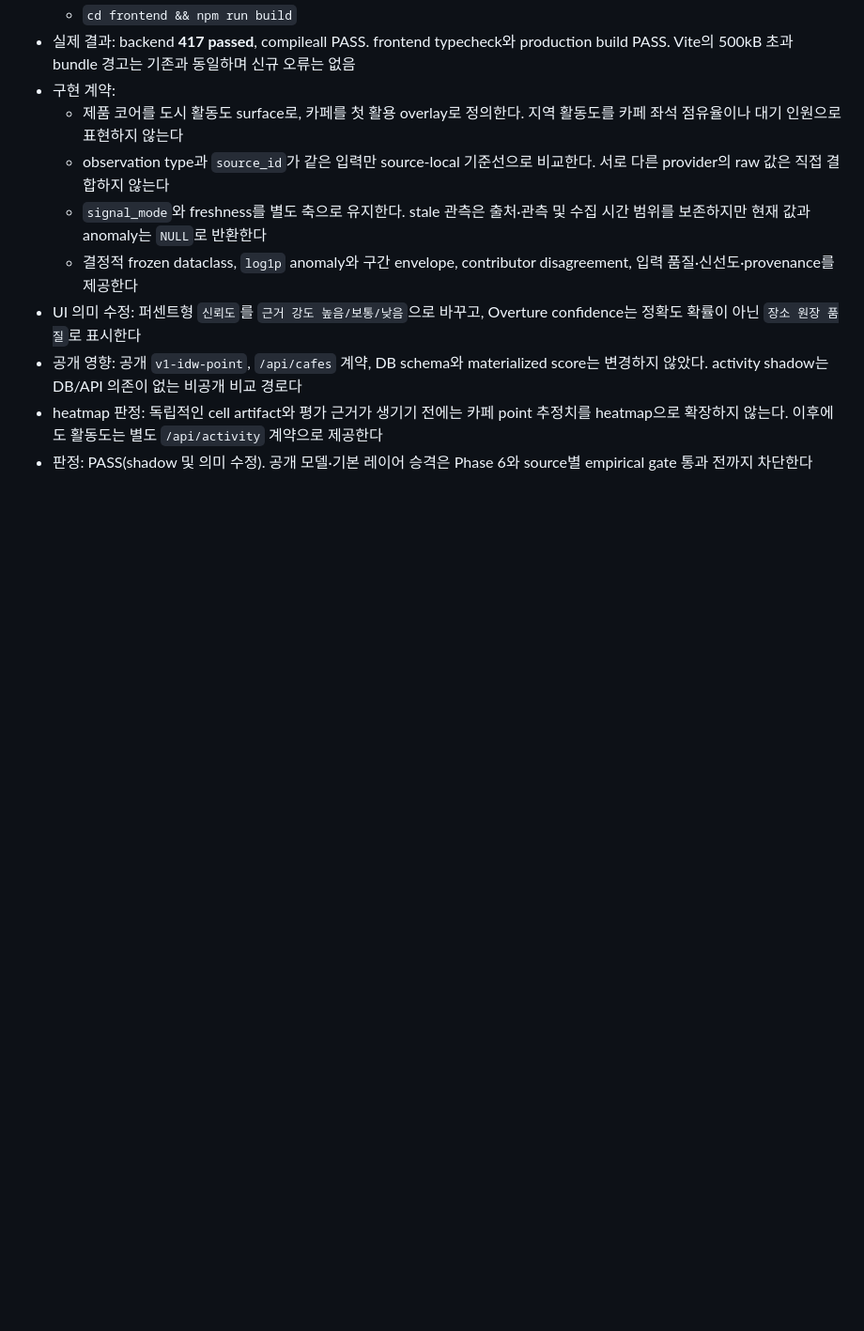
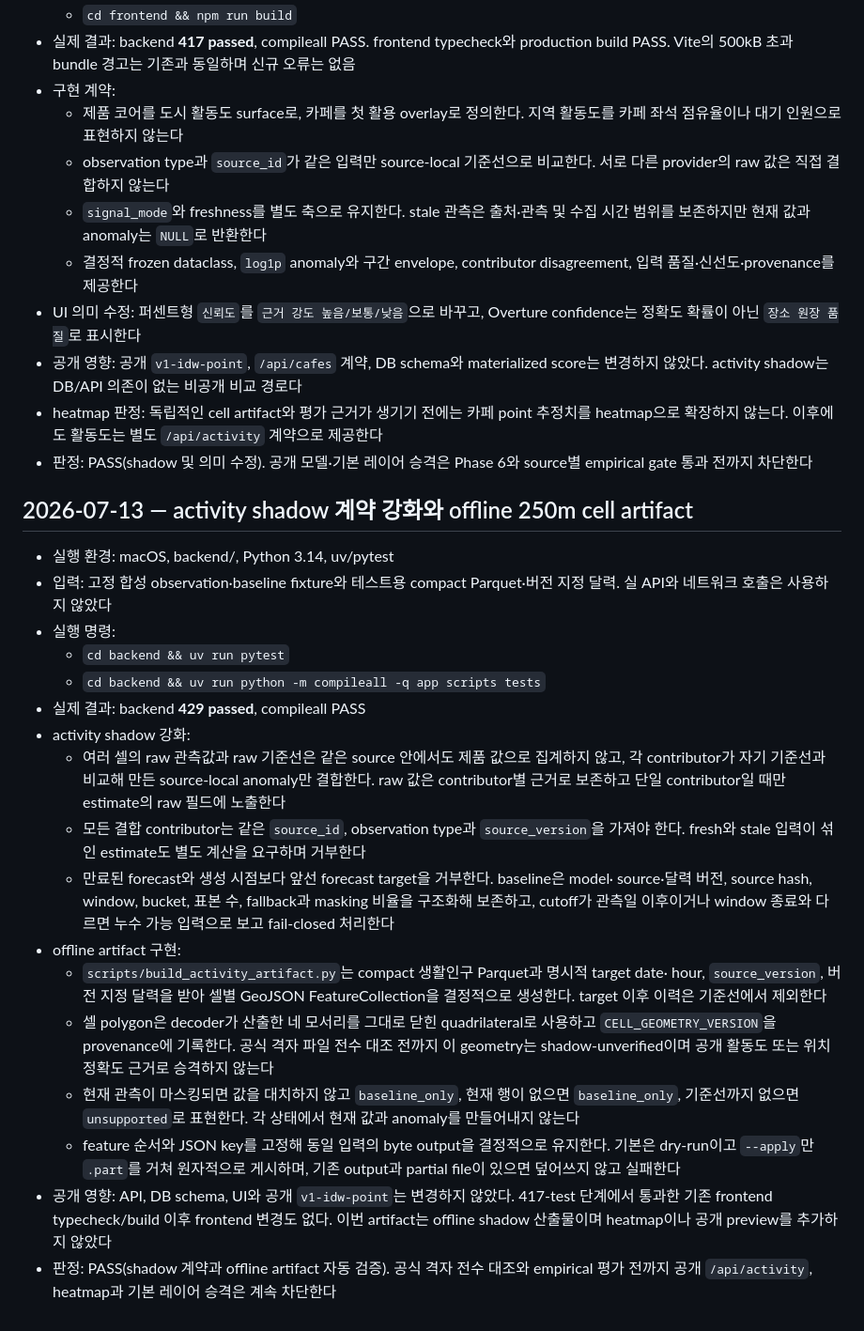
Before and after one commit to Jaemani/BusyCafe, a Markdown page: docs/VERIFICATION.md, the part around the change. Shown at 94% size. Rendered like a GitHub page; blank space fills up the shorter version.

Commit message:
docs: record activity artifact verification

```diff
--- a/docs/VERIFICATION.md
+++ b/docs/VERIFICATION.md
@@ -876,3 +876,41 @@
   heatmap으로 확장하지 않는다. 이후에도 활동도는 별도 `/api/activity` 계약으로 제공한다
 - 판정: PASS(shadow 및 의미 수정). 공개 모델·기본 레이어 승격은 Phase 6와 source별
   empirical gate 통과 전까지 차단한다
+
+## 2026-07-13 — activity shadow 계약 강화와 offline 250m cell artifact
+
+- 실행 환경: macOS, backend/, Python 3.14, uv/pytest
+- 입력: 고정 합성 observation·baseline fixture와 테스트용 compact Parquet·버전 지정 달력.
+  실 API와 네트워크 호출은 사용하지 않았다
+- 실행 명령:
+  - `cd backend && uv run pytest`
+  - `cd backend && uv run python -m compileall -q app scripts tests`
+- 실제 결과: backend **429 passed**, compileall PASS
+- activity shadow 강화:
+  - 여러 셀의 raw 관측값과 raw 기준선은 같은 source 안에서도 제품 값으로 집계하지 않고,
+    각 contributor가 자기 기준선과 비교해 만든 source-local anomaly만 결합한다. raw 값은
+    contributor별 근거로 보존하고 단일 contributor일 때만 estimate의 raw 필드에 노출한다
+  - 모든 결합 contributor는 같은 `source_id`, observation type과 `source_version`을
+    가져야 한다. fresh와 stale 입력이 섞인 estimate도 별도 계산을 요구하며 거부한다
+  - 만료된 forecast와 생성 시점보다 앞선 forecast target을 거부한다. baseline은 model·
+    source·달력 버전, source hash, window, bucket, 표본 수, fallback과 masking 비율을
+    구조화해 보존하고, cutoff가 관측일 이후이거나 window 종료와 다르면 누수 가능 입력으로
+    보고 fail-closed 처리한다
+- offline artifact 구현:
+  - `scripts/build_activity_artifact.py`는 compact 생활인구 Parquet과 명시적 target date·
+    hour, `source_version`, 버전 지정 달력을 받아 셀별 GeoJSON FeatureCollection을
+    결정적으로 생성한다. target 이후 이력은 기준선에서 제외한다
+  - 셀 polygon은 decoder가 산출한 네 모서리를 그대로 닫힌 quadrilateral로 사용하고
+    `CELL_GEOMETRY_VERSION`을 provenance에 기록한다. 공식 격자 파일 전수 대조 전까지
+    이 geometry는 shadow-unverified이며 공개 활동도 또는 위치 정확도 근거로 승격하지 않는다
+  - 현재 관측이 마스킹되면 값을 대치하지 않고 `baseline_only`, 현재 행이 없으면
+    `baseline_only`, 기준선까지 없으면 `unsupported`로 표현한다. 각 상태에서 현재 값과
+    anomaly를 만들어내지 않는다
+  - feature 순서와 JSON key를 고정해 동일 입력의 byte output을 결정적으로 유지한다.
+    기본은 dry-run이고 `--apply`만 `.part`를 거쳐 원자적으로 게시하며, 기존 output과
+    partial file이 있으면 덮어쓰지 않고 실패한다
+- 공개 영향: API, DB schema, UI와 공개 `v1-idw-point`는 변경하지 않았다. 417-test 단계에서
+  통과한 기존 frontend typecheck/build 이후 frontend 변경도 없다. 이번 artifact는 offline
+  shadow 산출물이며 heatmap이나 공개 preview를 추가하지 않았다
+- 판정: PASS(shadow 계약과 offline artifact 자동 검증). 공식 격자 전수 대조와 empirical
+  평가 전까지 공개 `/api/activity`, heatmap과 기본 레이어 승격은 계속 차단한다
```
Also changed, not shown: docs/CHANGELOG.md (+11 -2 lines).
